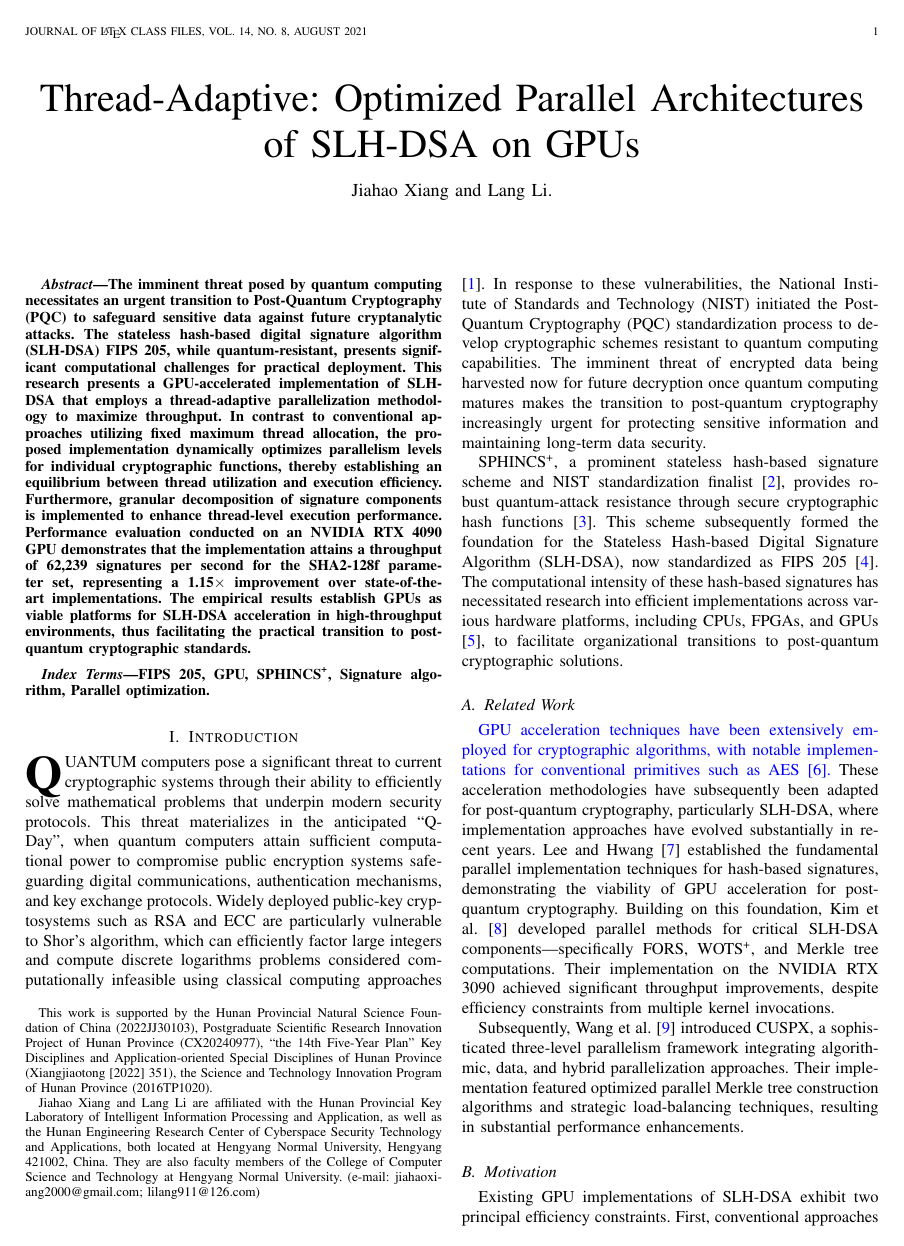
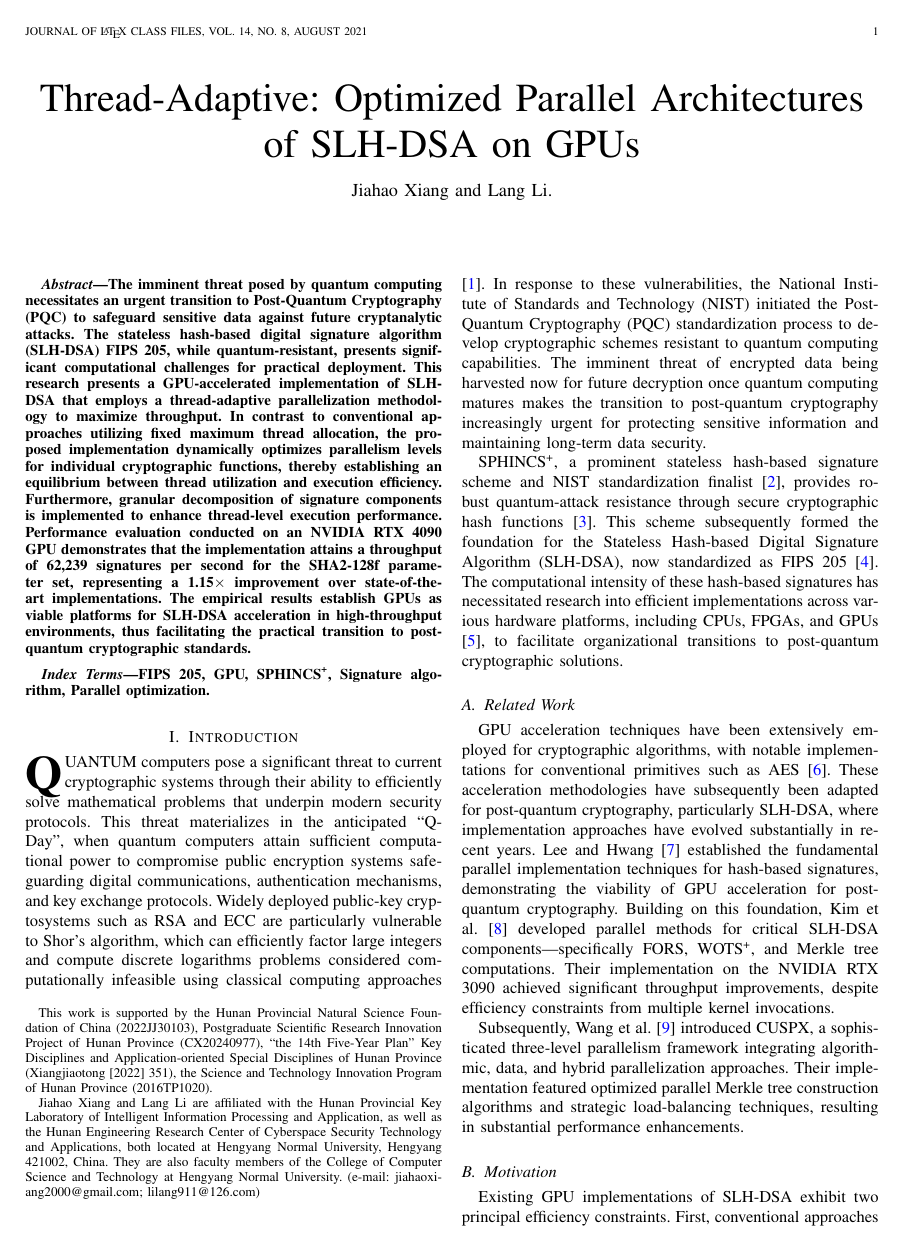
Before and after one commit to jiahaoxiang2000/ThirdPaper, a LaTeX paper (tex/index.tex): page 1 of 5. The pictures show the PDF file tex/index.pdf that the author committed with the source.

Commit message:
style(tex): remove blue color highlights for improved readability in index.tex

```diff
--- a/tex/index.tex
+++ b/tex/index.tex
@@ -81,7 +81,7 @@ SPHINCS\textsuperscript{+}, a prominent stateless hash-based signature scheme an
 
 \subsection{Related Work}
 
-\textcolor{blue}{GPU acceleration techniques have been extensively employed for cryptographic algorithms, with notable implementations for conventional primitives such as AES \cite{Lee2022a}.} These acceleration methodologies have subsequently been adapted for post-quantum cryptography, particularly SLH-DSA, where implementation approaches have evolved substantially in recent years.
+GPU acceleration techniques have been extensively employed for cryptographic algorithms, with notable implementations for conventional primitives such as AES \cite{Lee2022a}. These acceleration methodologies have subsequently been adapted for post-quantum cryptography, particularly SLH-DSA, where implementation approaches have evolved substantially in recent years.
 Lee and Hwang~\cite{Lee2022} established the fundamental parallel implementation techniques for hash-based signatures, demonstrating the viability of GPU acceleration for post-quantum cryptography. Building on this foundation, Kim et al.~\cite{Kim2024} developed parallel methods for critical SLH-DSA components—specifically FORS, WOTS\textsuperscript{+}, and Merkle tree computations. Their implementation on the NVIDIA RTX 3090 achieved significant throughput improvements, despite efficiency constraints from multiple kernel invocations.
 
 Subsequently, Wang et al.~\cite{Wang2025} introduced CUSPX, a sophisticated three-level parallelism framework integrating algorithmic, data, and hybrid parallelization approaches. Their implementation featured optimized parallel Merkle tree construction algorithms and strategic load-balancing techniques, resulting in substantial performance enhancements.
@@ -90,18 +90,17 @@ Subsequently, Wang et al.~\cite{Wang2025} introduced CUSPX, a sophisticated thre
 
 Existing GPU implementations of SLH-DSA exhibit two principal efficiency constraints. First, conventional approaches employ uniform thread allocation across all cryptographic operations, disregarding the distinct computational characteristics of individual functions. This static resource allocation results in imbalances, as certain operations experience excessive synchronization overhead while others underutilize available computational resources.
 
-\textcolor{blue}{Second, inefficiencies are not limited to the top-level operations but also manifest within the finer-grained components of the SLH-DSA hierarchy. Without adaptive parallelization, both high-level and component-level tasks suffer from suboptimal thread utilization and increased latency. These limitations indicate the necessity for an adaptive parallelization approach that dynamically determines optimal thread configurations for specific cryptographic functions and enables fine-grained decomposition of signature components.}
+Second, inefficiencies are not limited to the top-level operations but also manifest within the finer-grained components of the SLH-DSA hierarchy. Without adaptive parallelization, both high-level and component-level tasks suffer from suboptimal thread utilization and increased latency. These limitations indicate the necessity for an adaptive parallelization approach that dynamically determines optimal thread configurations for specific cryptographic functions and enables fine-grained decomposition of signature components.
 
 \subsection{Contributions}
 
 This paper presents a thread-adaptive GPU-based implementation of SLH-DSA with the following key contributions:
 
 \begin{enumerate}
-  \color{blue}
   \item An Adaptive Thread Allocation (ATA) methodology that optimizes thread configurations for individual cryptographic operations based on their computational characteristics, effectively balancing parallelism with execution efficiency to reduce resource contention and kernel launch overhead, thereby improving overall throughput.
 
   \item A Function-Level Parallelism (FLP) approach that decomposes cryptographic operations into independent computational tasks, addressing inefficiencies not only at the top-level but also within fine-grained components, which further reduces latency and enhances the performance of core SLH-DSA primitives.
-  \color{black}
+
   \item Performance evaluation on NVIDIA GPU architecture demonstrating a throughput of 62,239 SLH-DSA signatures per second (for SHA2-128f), representing substantial improvement over state-of-the-art implementations.
     The complete implementation is available as an open-source repository at \url{https://github.com/jiahaoxiang2000/sphincs-plus}.
 \end{enumerate}
@@ -339,7 +332,7 @@ Testing utilized standardized NIST parameter sets for SLH-DSA at security levels
 
 The implementation was benchmarked against state-of-the-art alternatives using SHA2-128f parameters. Table \ref{tab:comparative_perf} presents latency and throughput metrics across comparable hardware platforms.
 Consistent performance improvements were observed across all cryptographic operations compared to reference implementations on identical hardware.
-\textcolor{blue}{For SHA2-128f, key generation, signature generation, and verification latencies were reduced, and corresponding throughput was increased. Specifically, compared to Kim et al.~\cite{Kim2024}, the throughput of our implementation is 2.20$\times$ for key generation, 1.41$\times$ for signature generation, and 1.76$\times$ for verification. Compared to Wang et al.~\cite{Wang2025}, the throughput is 1.11$\times$, 1.16$\times$, and 1.43$\times$ for key generation, signature generation, and verification, respectively, on the same hardware (RTX 4090).}
+For SHA2-128f, key generation, signature generation, and verification latencies were reduced, and corresponding throughput was increased. Specifically, compared to Kim et al.~\cite{Kim2024}, the throughput of our implementation is 2.20$\times$ for key generation, 1.41$\times$ for signature generation, and 1.76$\times$ for verification. Compared to Wang et al.~\cite{Wang2025}, the throughput is 1.11$\times$, 1.16$\times$, and 1.43$\times$ for key generation, signature generation, and verification, respectively, on the same hardware (RTX 4090).
 
 \begin{table*}[htpb]
   \centering
@@ -479,7 +468,7 @@ Implementation scalability was evaluated across varying security parameters and
 \section{Conclusion}\label{sec:conclusion}
 
 A thread-adaptive GPU implementation of SLH-DSA was developed that dynamically allocates computational resources based on cryptographic function profiles while decomposing operations into finely-grained parallel tasks.
-\textcolor{blue}{Performance evaluation on an NVIDIA RTX 4090 GPU demonstrated a throughput of 62,239 signatures per second for SHA2-128f parameters, representing a 1.15$\times$ improvement over state-of-the-art implementations. The implementation exhibited particular efficacy for robust parameter variants, with SHA2-128s showing a 1.33$\times$ throughput enhancement and 1.25$\times$ latency reduction. These results establish GPU platforms as viable acceleration frameworks for post-quantum cryptographic schemes.}
+Performance evaluation on an NVIDIA RTX 4090 GPU demonstrated a throughput of 62,239 signatures per second for SHA2-128f parameters, representing a 1.15$\times$ improvement over state-of-the-art implementations. The implementation exhibited particular efficacy for robust parameter variants, with SHA2-128s showing a 1.33$\times$ throughput enhancement and 1.25$\times$ latency reduction. These results establish GPU platforms as viable acceleration frameworks for post-quantum cryptographic schemes.
 Empirical analysis identified Hypertree construction as the primary performance bottleneck, accounting for 94\% of signing latency despite component-level optimizations. Future work will focus on Hypertree structure optimization and performance evaluation across diverse GPU architectures.
 
 % \section*{Acknowledgments}
```
Also changed, not shown: tex/index.pdf, tex/index.tex (16 more changed lines).
